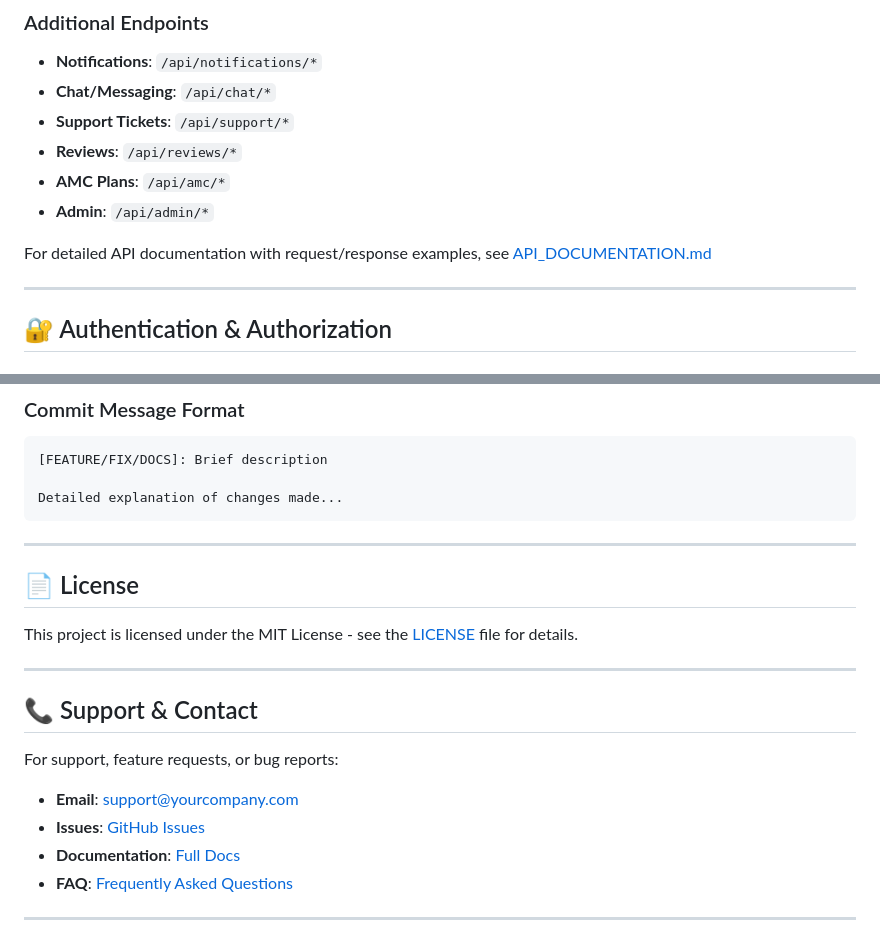
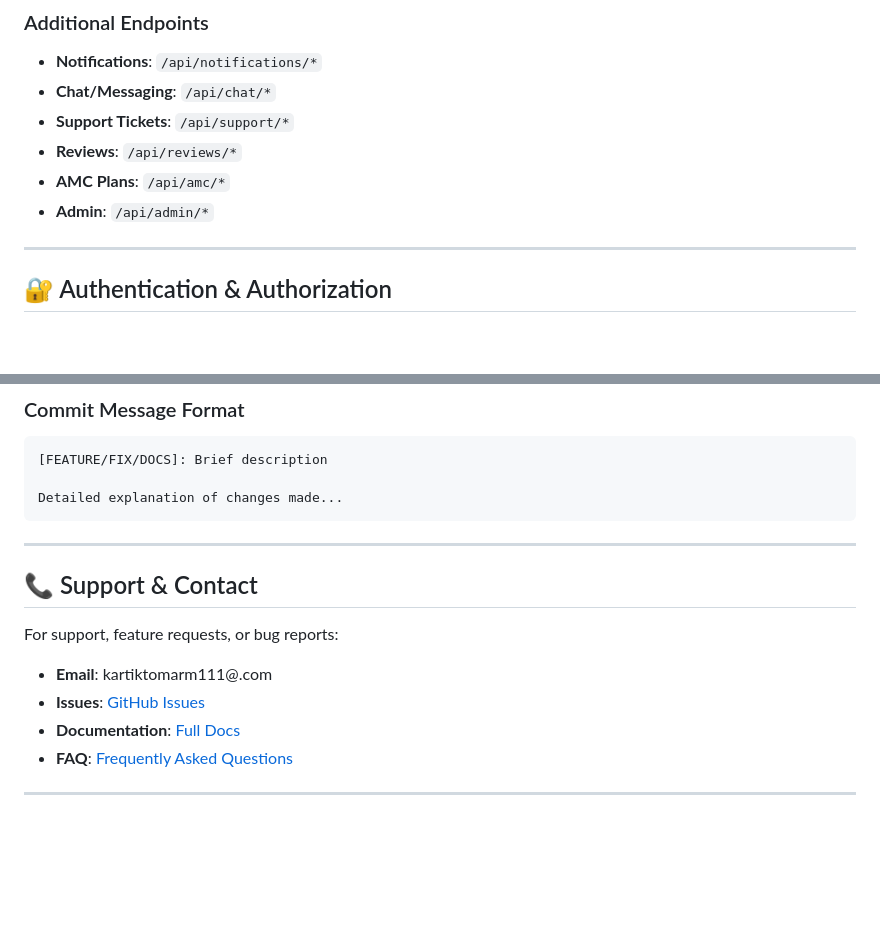
Before and after one commit to Kartik8-2006/Schneider-Industry, a Markdown page: README.md, 2 parts joined by grey strips. GitHub-like rendering; blank space fills up the shorter version.

```diff
--- a/README.md
+++ b/README.md
@@ -387,7 +387,6 @@ GET    /api/workers/:id/performance # Performance metrics
 - **AMC Plans**: `/api/amc/*`
 - **Admin**: `/api/admin/*`
 
-For detailed API documentation with request/response examples, see [API_DOCUMENTATION.md](./API_DOCUMENTATION.md)
 
 ---
 
@@ -616,18 +615,14 @@ Detailed explanation of changes made...
 
 ---
 
-## 📄 License
 
-This project is licensed under the MIT License - see the [LICENSE](LICENSE) file for details.
-
----
 
 ## 📞 Support & Contact
 
 For support, feature requests, or bug reports:
 
-- **Email**: support@yourcompany.com
-- **Issues**: [GitHub Issues](https://github.com/yourusername/repo/issues)
+- **Email**: kartiktomarm111@.com
+- **Issues**: [GitHub Issues](https://github.com/Kartik8-2006/repo/issues)
 - **Documentation**: [Full Docs](./docs/README.md)
 - **FAQ**: [Frequently Asked Questions](./FAQ.md)
 
```
